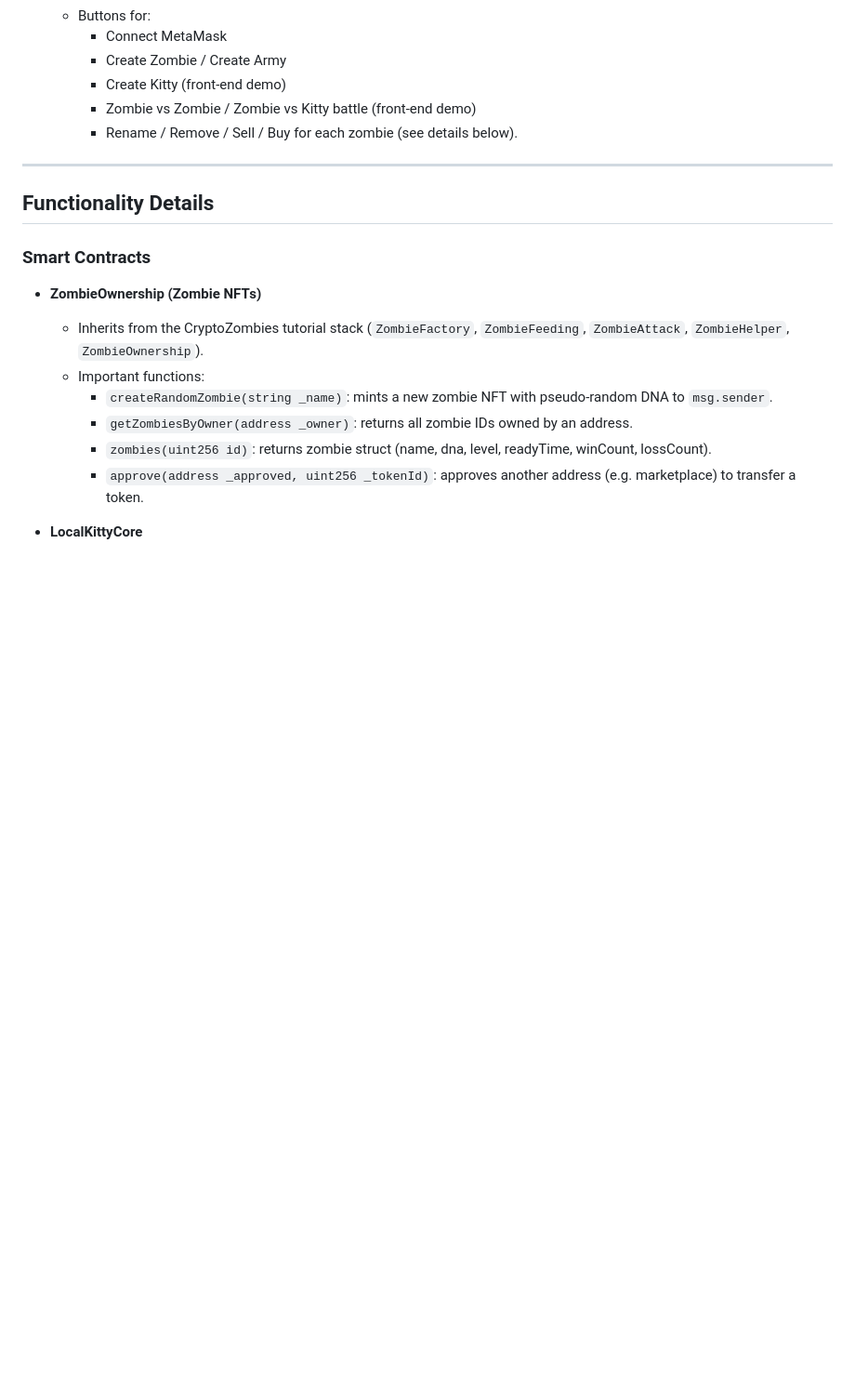
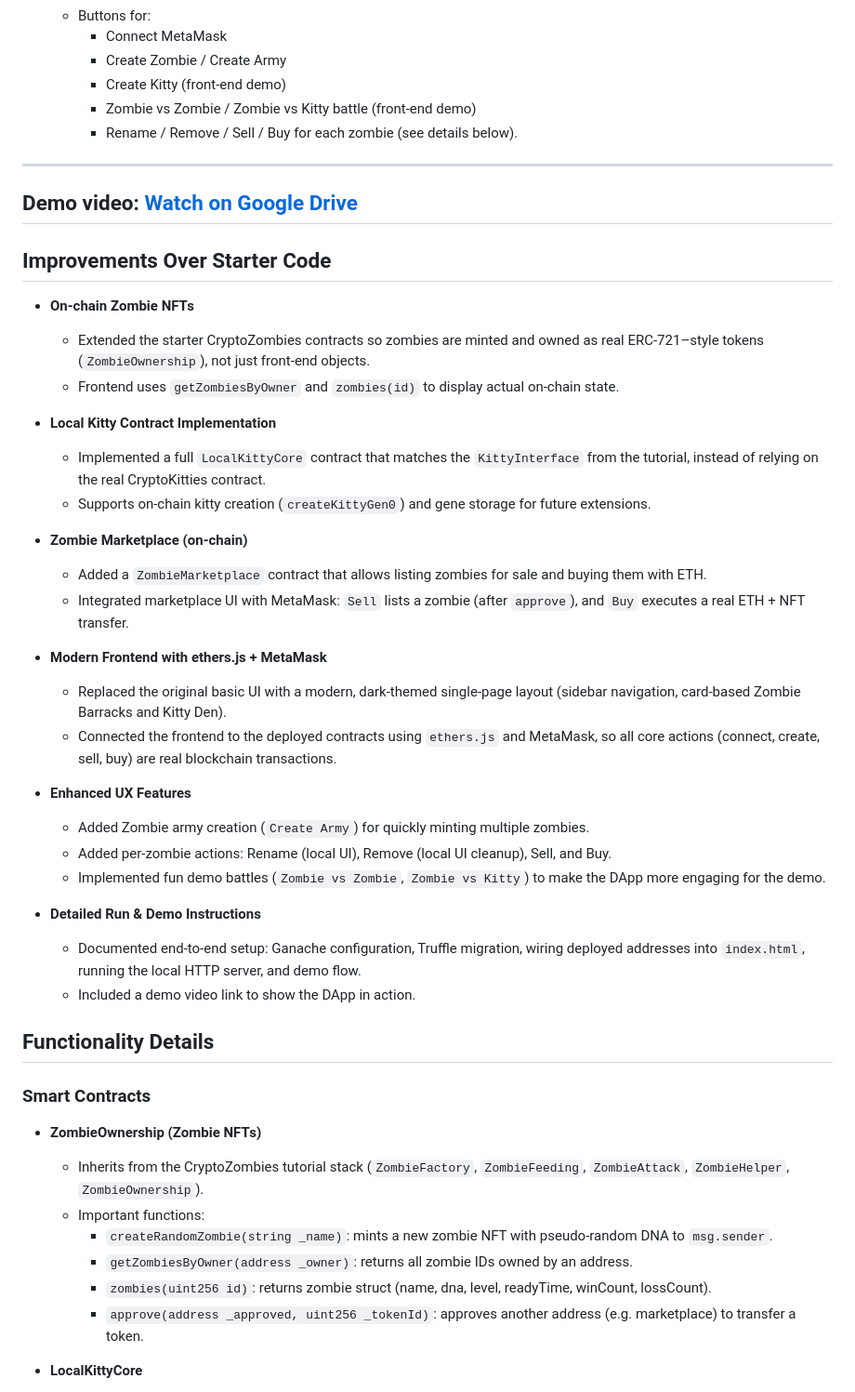
Before and after one commit to yashhh27/Sys_chain, a Markdown page: readme.md, the part around one of its changes. Shown at 93% size. Drawn GitHub-style; blank space fills up the shorter version.

Commit message:
Update DApp frontend, marketplace, and README

```diff
--- a/readme.md
+++ b/readme.md
@@ -31,6 +31,36 @@ Key features:
     - Rename / Remove / Sell / Buy for each zombie (see details below).
 
 ---
+## Demo video: [Watch on Google Drive](https://drive.google.com/file/d/1MSnRDXJjOtiWBguyKP0GHEKf_ZnHmpWP/view?usp=sharing)
+
+
+## Improvements Over Starter Code
+
+- **On-chain Zombie NFTs**
+  - Extended the starter CryptoZombies contracts so zombies are minted and owned as real ERC‑721–style tokens (`ZombieOwnership`), not just front‑end objects.
+  - Frontend uses `getZombiesByOwner` and `zombies(id)` to display actual on‑chain state.
+
+- **Local Kitty Contract Implementation**
+  - Implemented a full `LocalKittyCore` contract that matches the `KittyInterface` from the tutorial, instead of relying on the real CryptoKitties contract.
+  - Supports on‑chain kitty creation (`createKittyGen0`) and gene storage for future extensions.
+
+- **Zombie Marketplace (on-chain)**
+  - Added a `ZombieMarketplace` contract that allows listing zombies for sale and buying them with ETH.
+  - Integrated marketplace UI with MetaMask: `Sell` lists a zombie (after `approve`), and `Buy` executes a real ETH + NFT transfer.
+
+- **Modern Frontend with ethers.js + MetaMask**
+  - Replaced the original basic UI with a modern, dark‑themed single‑page layout (sidebar navigation, card‑based Zombie Barracks and Kitty Den).
+  - Connected the frontend to the deployed contracts using `ethers.js` and MetaMask, so all core actions (connect, create, sell, buy) are real blockchain transactions.
+
+- **Enhanced UX Features**
+  - Added Zombie army creation (`Create Army`) for quickly minting multiple zombies.
+  - Added per‑zombie actions: Rename (local UI), Remove (local UI cleanup), Sell, and Buy.
+  - Implemented fun demo battles (`Zombie vs Zombie`, `Zombie vs Kitty`) to make the DApp more engaging for the demo.
+
+- **Detailed Run & Demo Instructions**
+  - Documented end‑to‑end setup: Ganache configuration, Truffle migration, wiring deployed addresses into `index.html`, running the local HTTP server, and demo flow.
+  - Included a demo video link to show the DApp in action.
+
 
 ## Functionality Details
 
```
Also changed, not shown: other parts of readme.md (+16 -0 lines).
